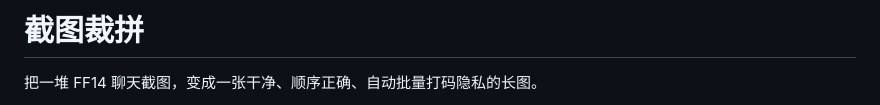
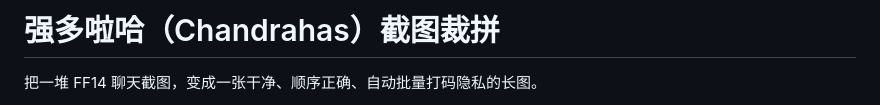
Before and after one commit to kalyanIrohga/Chandrahas, a Markdown page: README.md, the part around the change. Drawn GitHub-style.

```diff
--- a/README.md
+++ b/README.md
@@ -1,4 +1,4 @@
-# 截图裁拼
+# 强多啦哈（Chandrahas）截图裁拼
 
 把一堆 FF14 聊天截图，变成一张干净、顺序正确、自动批量打码隐私的长图。
 
```
